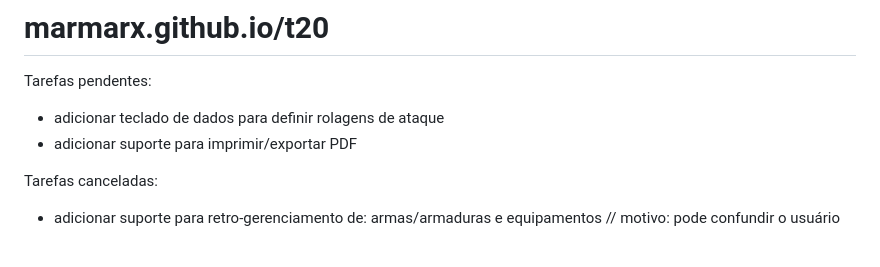
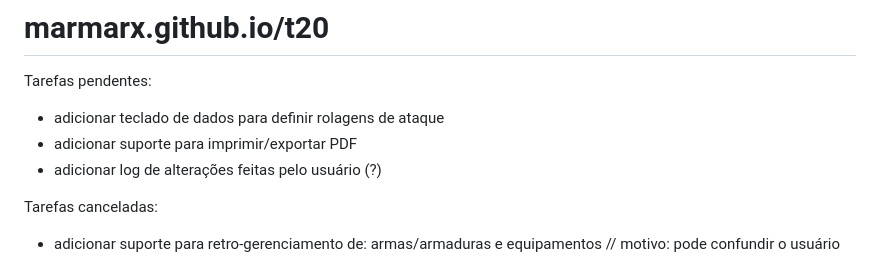
Before and after one commit to marmarx/marmarx.github.io, a Markdown page: t20/README.md, the part around the change. Rendered like a GitHub page.

```diff
--- a/t20/README.md
+++ b/t20/README.md
@@ -3,6 +3,7 @@
 Tarefas pendentes:
 - adicionar teclado de dados para definir rolagens de ataque
 - adicionar suporte para imprimir/exportar PDF
+- adicionar log de alterações feitas pelo usuário (?)
 
 Tarefas canceladas:
 - adicionar suporte para retro-gerenciamento de: armas/armaduras e equipamentos // motivo: pode confundir o usuário
```
